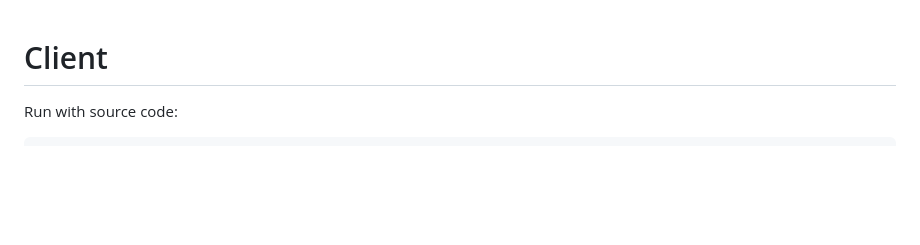
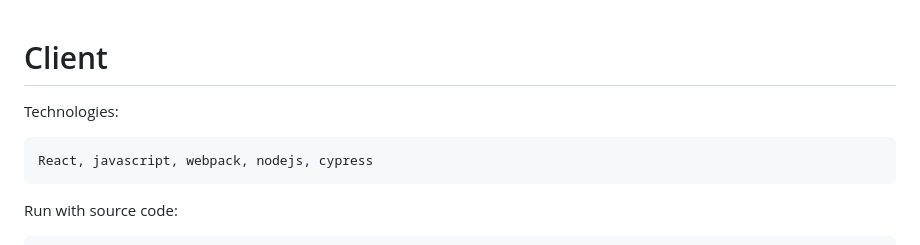
Before and after one commit to bolatahmett/to-doList, a Markdown page: Source/UI/README.md, the part around the change printed below. GitHub-like rendering; blank space fills up the shorter version.

```diff
--- a/Source/UI/README.md
+++ b/Source/UI/README.md
@@ -1,4 +1,8 @@
 # Client
+
+Technologies:
+
+    React, javascript, webpack, nodejs, cypress
 
 Run with source code:
 
```
Also changed, not shown: other parts of Source/UI/README.md (+1 -1 lines), README.md (+4 -0 lines), pipeline.png (added), 1 other file.
